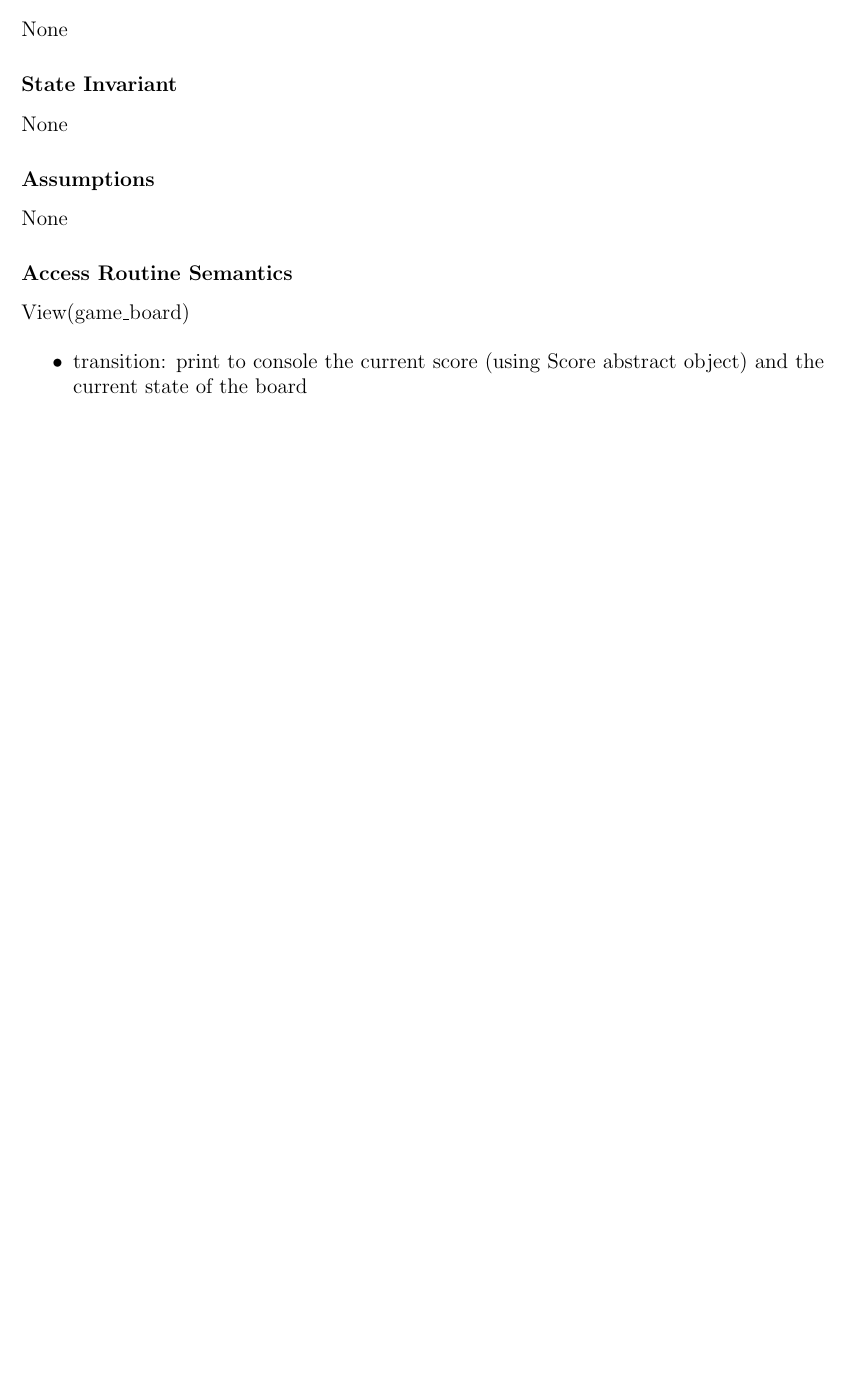
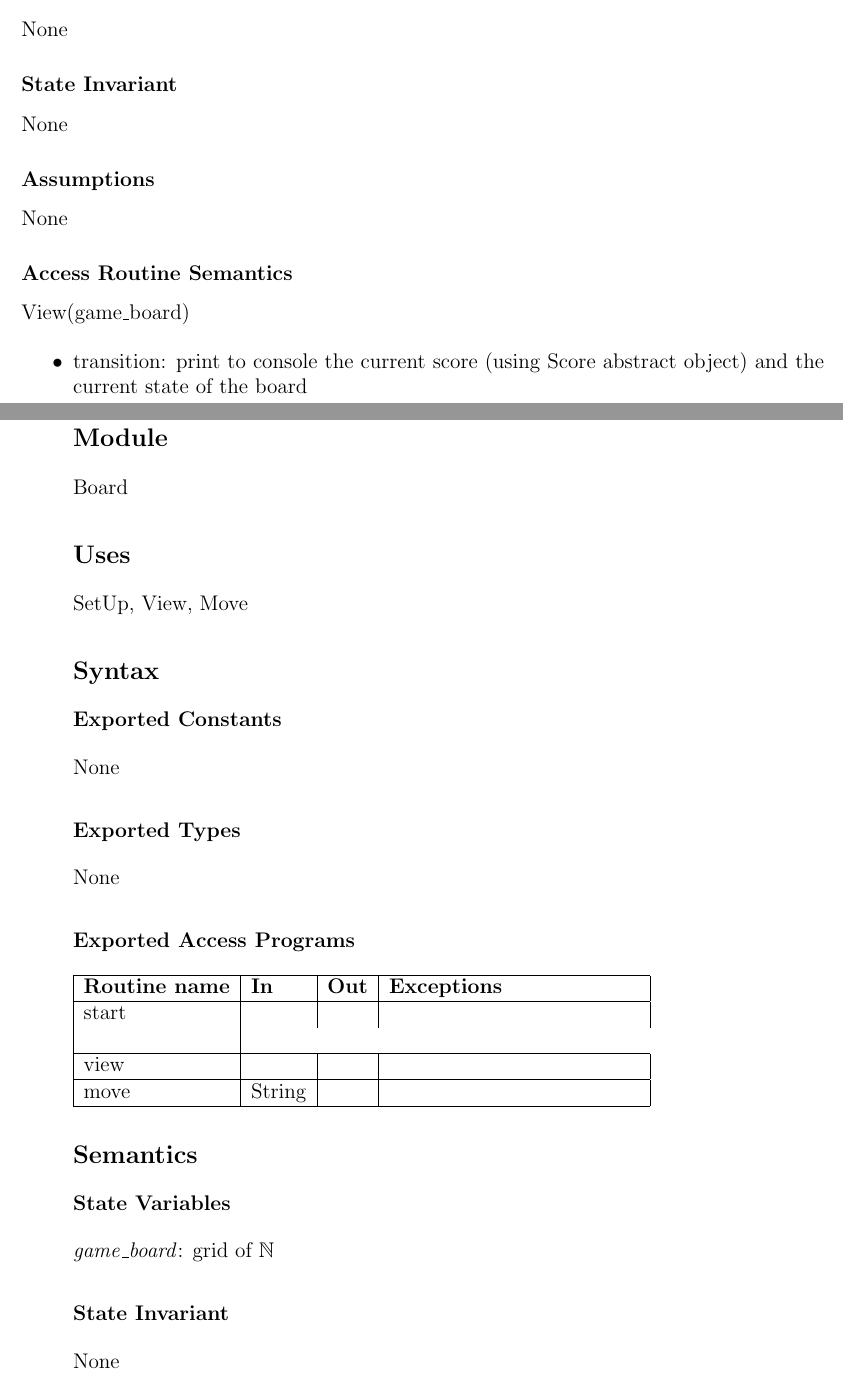
Before and after one commit to CassieBaldin/2048-2AA4-Project, a LaTeX document (A4/latex/A4_Spec_baldic1.tex): part of page 6 of 6 before the commit and two parts of pages 6 and 7 of 8 after it, the two joined at a grey line, cut so that both start at the same text, the shorter picture padded with empty space. Compiled offline with pdfLaTeX.

Commit message:
Added Board spec

```diff
--- a/A4/latex/A4_Spec_baldic1.tex
+++ b/A4/latex/A4_Spec_baldic1.tex
@@ -289,3 +289,49 @@ None
 \begin{itemize}
 \item transition: print to console the current score (using Score abstract object) and the current state of the board
 
+\newpage
+
+\section* {Board}
+
+\subsection*{Module}
+
+Board
+
+\subsection* {Uses}
+
+SetUp, View, Move
+
+\subsection* {Syntax}
+
+\subsubsection* {Exported Constants}
+
+None
+
+\subsubsection* {Exported Types}
+
+None
+
+\subsubsection* {Exported Access Programs}
+
+\begin{tabular}{| l | l | l | p{5cm} |}
+  \hline
+  \textbf{Routine name} & \textbf{In} & \textbf{Out} & \textbf{Exceptions}\\
+  \hline
+  start & & & & \\
+  \hline
+  view & & & \\
+  \hline
+  move & String & & \\
+  \hline
+
+\end{tabular}
+
+\subsection* {Semantics}
+
+\subsubsection* {State Variables}
+
+$\mathit{game\_board}$: $\text{grid of } \mathbb{N}$
+
+\subsubsection* {State Invariant}
+
+None
```
Also changed, not shown: A4/latex/A4_Spec_baldic1.tex (34 more changed lines).
